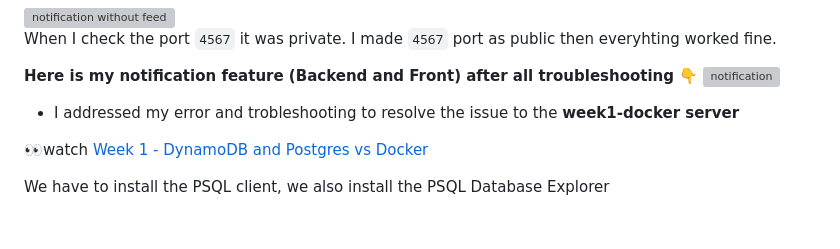
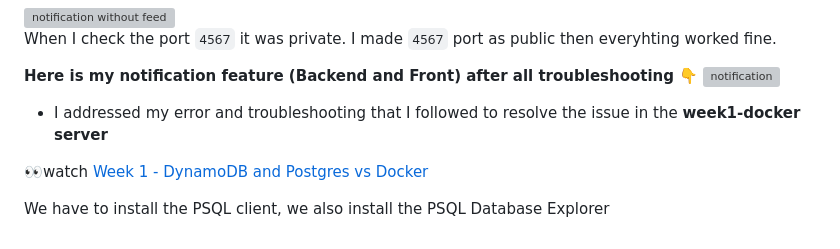
Before and after one commit to Fawazcp/aws-bootcamp-cruddur-2023, a Markdown page: journal/week1.md, the part around the change. Drawn GitHub-style; grey boxes are pictures that could not be loaded.

```diff
--- a/journal/week1.md
+++ b/journal/week1.md
@@ -69,7 +69,7 @@
 **Here is my notification feature (Backend and Front) after all troubleshooting** 👇
 <img width="942" alt="notification" src="https://user-images.githubusercontent.com/111639918/221125287-095098ea-19f4-4a07-9c1d-379be50689a1.png">
 
-- I addressed my error and trobleshooting to resolve the issue to the **week1-docker server**
+- I addressed my error and troubleshooting that I followed to resolve the issue in the **week1-docker server**
 
 👀watch [Week 1 - DynamoDB and Postgres vs Docker](https://youtu.be/CbQNMaa6zTg)
 
```
